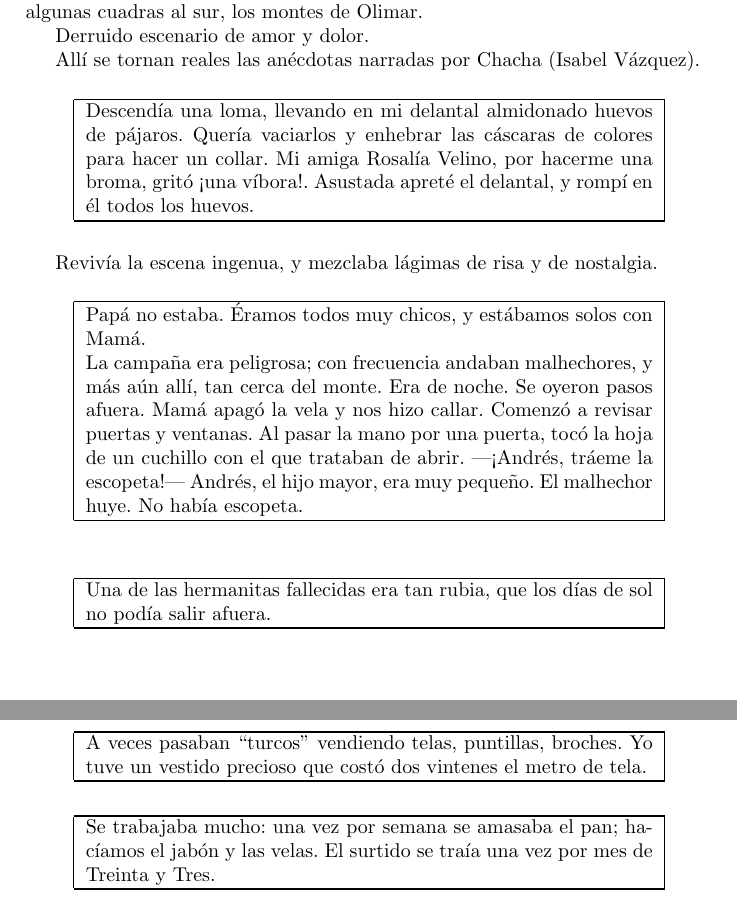
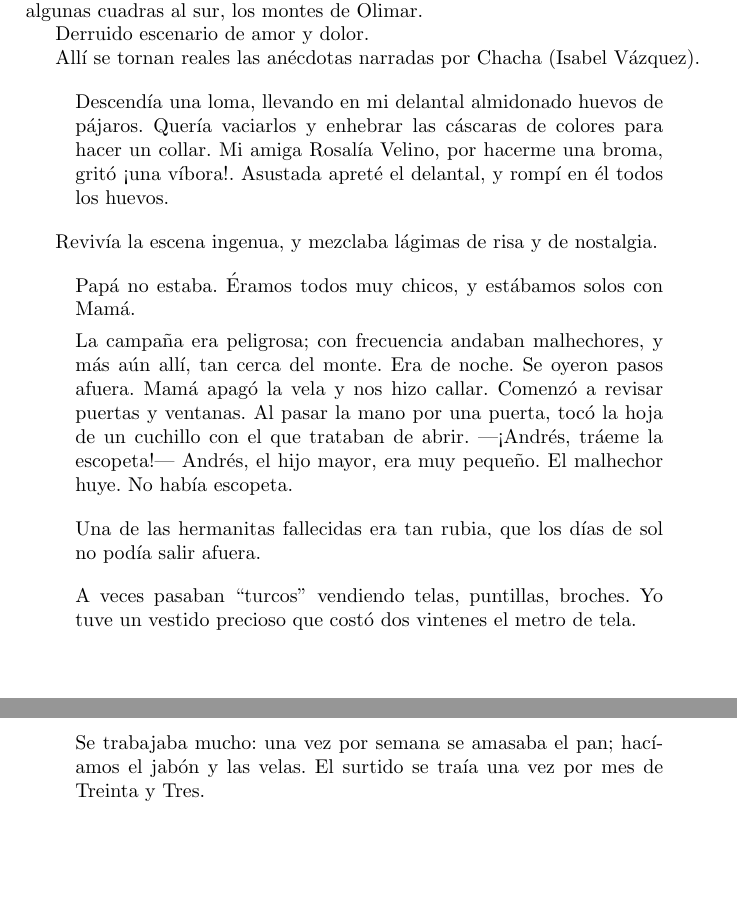
Before and after one commit to ftorres16/historia_vazquez, a LaTeX document (historia_familia_vazquez.tex): two parts of pages 3 and 4 of 17, joined at a grey line, cut so that both start at the same text, the shorter picture padded with empty space. Compiled offline with pdfLaTeX.

Commit message:
removed tables

```diff
--- a/historia_familia_vazquez.tex
+++ b/historia_familia_vazquez.tex
@@ -52,52 +52,27 @@ Derruido escenario de amor y dolor.
 
 Allí se tornan reales las anécdotas narradas por Chacha (Isabel Vázquez).
 
-\begin{table}[htb]
-    \centering
-    \begin{tabular}{|p{10cm}|}
-    \bottomrule
-    Descendía una loma, llevando en mi delantal almidonado huevos de pájaros. Quería vaciarlos y enhebrar las cáscaras de colores para hacer un collar. Mi amiga Rosalía Velino, por hacerme una broma, gritó ¡una víbora!. Asustada apreté el delantal, y rompí en él todos los huevos.\\
-    \toprule
-    \end{tabular}
-\end{table}
+\begin{quote}
+    Descendía una loma, llevando en mi delantal almidonado huevos de pájaros. Quería vaciarlos y enhebrar las cáscaras de colores para hacer un collar. Mi amiga Rosalía Velino, por hacerme una broma, gritó ¡una víbora!. Asustada apreté el delantal, y rompí en él todos los huevos.
+\end{quote}
 
 Revivía la escena ingenua, y mezclaba lágimas de risa y de nostalgia.
 
-\begin{table}[htb]
-    \centering
-    \begin{tabular}{|p{10cm}|}
-    \bottomrule
+\begin{quote}
     Papá no estaba. Éramos todos muy chicos, y estábamos solos con Mamá.
 
-    La campaña era peligrosa; con frecuencia andaban malhechores, y más aún allí, tan cerca del monte. Era de noche. Se oyeron pasos afuera. Mamá apagó la vela y nos hizo callar. Comenzó a revisar puertas y ventanas. Al pasar la mano por una puerta, tocó la hoja de un cuchillo con el que trataban de abrir. ---¡Andrés, tráeme la escopeta!--- Andrés, el hijo mayor, era muy pequeño. El malhechor huye. No había escopeta.\\
-    \toprule
-    \end{tabular}
-\end{table}
+    La campaña era peligrosa; con frecuencia andaban malhechores, y más aún allí, tan cerca del monte. Era de noche. Se oyeron pasos afuera. Mamá apagó la vela y nos hizo callar. Comenzó a revisar puertas y ventanas. Al pasar la mano por una puerta, tocó la hoja de un cuchillo con el que trataban de abrir. ---¡Andrés, tráeme la escopeta!--- Andrés, el hijo mayor, era muy pequeño. El malhechor huye. No había escopeta.
+\end{quote}
 
-\begin{table}[htb]
-    \centering
-    \begin{tabular}{|p{10cm}|}
-    \bottomrule
-    Una de las hermanitas fallecidas era tan rubia, que los días de sol no podía salir afuera.\\
-    \toprule
-    \end{tabular}
-\end{table}
+\begin{quote}
+    Una de las hermanitas fallecidas era tan rubia, que los días de sol no podía salir afuera.
+\end{quote}
 
-\begin{table}[ht]
-    \centering
-    \begin{tabular}{|p{10cm}|}
-    \bottomrule
-    A veces pasaban ``turcos'' vendiendo telas, puntillas, broches. Yo tuve un vestido precioso que costó dos vintenes el metro de tela.\\
-    \toprule
-    \end{tabular}
-\end{table}
+\begin{quote}
+    A veces pasaban ``turcos'' vendiendo telas, puntillas, broches. Yo tuve un vestido precioso que costó dos vintenes el metro de tela.
+\end{quote}
 
-\begin{table}[ht]
-    \centering
-    \begin{tabular}{|p{10cm}|}
-    \bottomrule
-    Se trabajaba mucho: una vez por semana se amasaba el pan; ha\-cí\-amos el jabón y las velas. El surtido se traía una vez por mes de Treinta y Tres.\\
-    \toprule
-    \end{tabular}
-\end{table}
+\begin{quote}
+    Se trabajaba mucho: una vez por semana se amasaba el pan; ha\-cí\-amos el jabón y las velas. El surtido se traía una vez por mes de Treinta y Tres.
+\end{quote}
 
```
Also changed, not shown: historia_familia_vazquez.tex (22 more changed lines).
